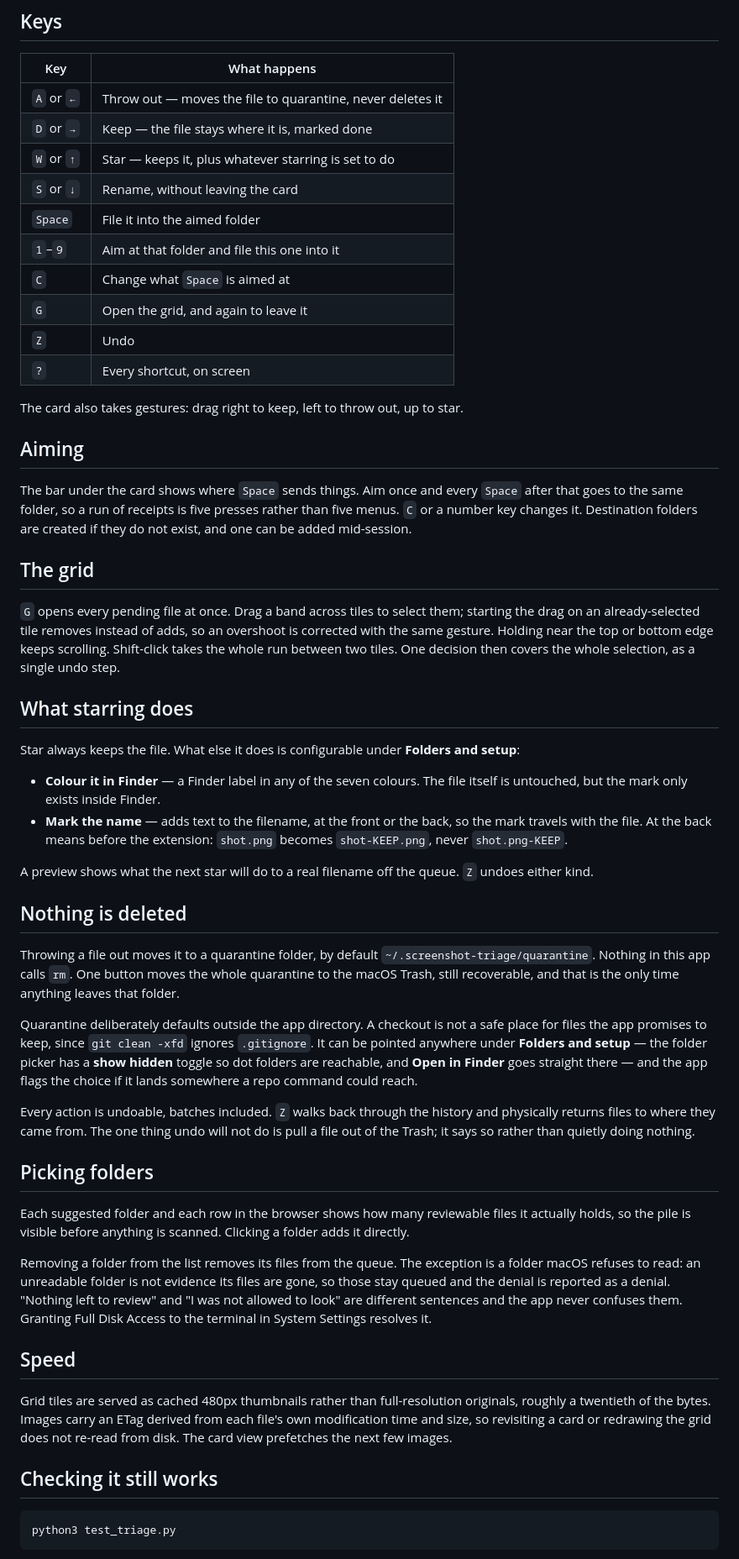
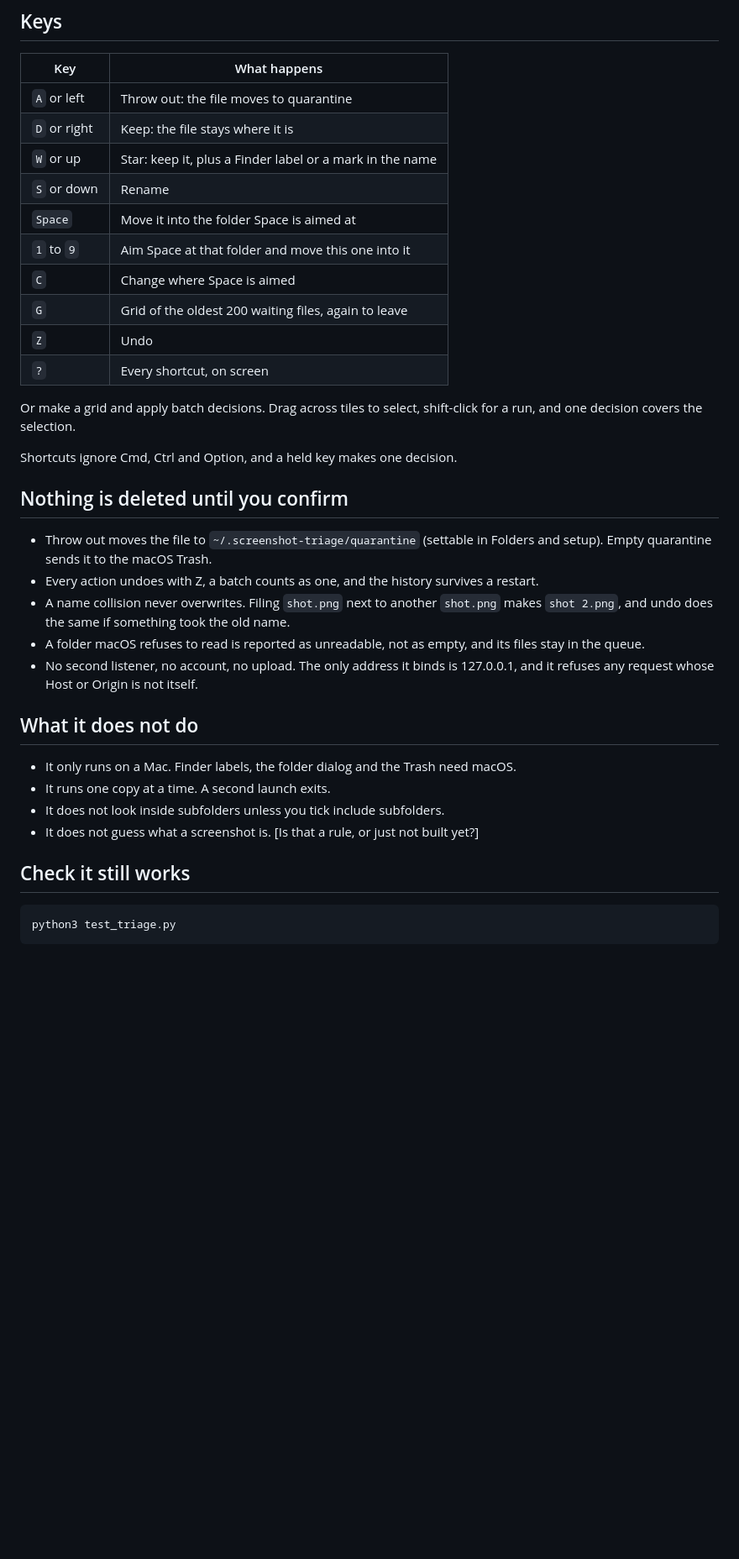
Before and after one commit to o-liverschwartz/screenshot-tinder, a Markdown page: README.md, the part around the change printed below. Shown: that part at 84% size. Rendered like a GitHub page; blank space fills up the shorter version.

````diff
--- a/README.md
+++ b/README.md
@@ -27,87 +51,37 @@ python3 server.py --port 9000 --no-browser
 
 | Key | What happens |
 | --- | --- |
-| `A` or `←` | Throw out — moves the file to quarantine, never deletes it |
-| `D` or `→` | Keep — the file stays where it is, marked done |
-| `W` or `↑` | Star — keeps it, plus whatever starring is set to do |
-| `S` or `↓` | Rename, without leaving the card |
-| `Space` | File it into the aimed folder |
-| `1`–`9` | Aim at that folder and file this one into it |
-| `C` | Change what `Space` is aimed at |
-| `G` | Open the grid, and again to leave it |
+| `A` or left | Throw out: the file moves to quarantine |
+| `D` or right | Keep: the file stays where it is |
+| `W` or up | Star: keep it, plus a Finder label or a mark in the name |
+| `S` or down | Rename |
+| `Space` | Move it into the folder Space is aimed at |
+| `1` to `9` | Aim Space at that folder and move this one into it |
+| `C` | Change where Space is aimed |
+| `G` | Grid of the oldest 200 waiting files, again to leave |
 | `Z` | Undo |
 | `?` | Every shortcut, on screen |
 
-The card also takes gestures: drag right to keep, left to throw out, up to star.
+Or make a grid and apply batch decisions. Drag across tiles to select, shift-click for a run, and one decision covers the selection.
 
-## Aiming
+Shortcuts ignore Cmd, Ctrl and Option, and a held key makes one decision.
 
-The bar under the card shows where `Space` sends things. Aim once and every
-`Space` after that goes to the same folder, so a run of receipts is five presses
-rather than five menus. `C` or a number key changes it. Destination folders are
-created if they do not exist, and one can be added mid-session.
+## Nothing is deleted until you confirm
 
-## The grid
+- Throw out moves the file to `~/.screenshot-triage/quarantine` (settable in Folders and setup). Empty quarantine sends it to the macOS Trash.
+- Every action undoes with Z, a batch counts as one, and the history survives a restart.
+- A name collision never overwrites. Filing `shot.png` next to another `shot.png` makes `shot 2.png`, and undo does the same if something took the old name.
+- A folder macOS refuses to read is reported as unreadable, not as empty, and its files stay in the queue.
+- No second listener, no account, no upload. The only address it binds is 127.0.0.1, and it refuses any request whose Host or Origin is not itself.
 
-`G` opens every pending file at once. Drag a band across tiles to select them;
-starting the drag on an already-selected tile removes instead of adds, so an
-overshoot is corrected with the same gesture. Holding near the top or bottom edge
-keeps scrolling. Shift-click takes the whole run between two tiles. One decision
-then covers the whole selection, as a single undo step.
+## What it does not do
 
-## What starring does
+- It only runs on a Mac. Finder labels, the folder dialog and the Trash need macOS.
+- It runs one copy at a time. A second launch exits.
+- It does not look inside subfolders unless you tick include subfolders.
+- It does not guess what a screenshot is. [Is that a rule, or just not built yet?]
 
-Star always keeps the file. What else it does is configurable under **Folders and
-setup**:
-
-- **Colour it in Finder** — a Finder label in any of the seven colours. The file
-  itself is untouched, but the mark only exists inside Finder.
-- **Mark the name** — adds text to the filename, at the front or the back, so the
-  mark travels with the file. At the back means before the extension:
-  `shot.png` becomes `shot-KEEP.png`, never `shot.png-KEEP`.
-
-A preview shows what the next star will do to a real filename off the queue.
-`Z` undoes either kind.
-
-## Nothing is deleted
-
-Throwing a file out moves it to a quarantine folder, by default
-`~/.screenshot-triage/quarantine`. Nothing in this app calls `rm`. One button
-moves the whole quarantine to the macOS Trash, still recoverable, and that is the
-only time anything leaves that folder.
-
-Quarantine deliberately defaults outside the app directory. A checkout is not a
-safe place for files the app promises to keep, since `git clean -xfd` ignores
-`.gitignore`. It can be pointed anywhere under **Folders and setup** — the folder
-picker has a **show hidden** toggle so dot folders are reachable, and **Open in
-Finder** goes straight there — and the app flags the choice if it lands somewhere
-a repo command could reach.
-
-Every action is undoable, batches included. `Z` walks back through the history
-and physically returns files to where they came from. The one thing undo will not
-do is pull a file out of the Trash; it says so rather than quietly doing nothing.
-
-## Picking folders
-
-Each suggested folder and each row in the browser shows how many reviewable files
-it actually holds, so the pile is visible before anything is scanned. Clicking a
-folder adds it directly.
-
-Removing a folder from the list removes its files from the queue. The exception is
-a folder macOS refuses to read: an unreadable folder is not evidence its files are
-gone, so those stay queued and the denial is reported as a denial. "Nothing left
-to review" and "I was not allowed to look" are different sentences and the app
-never confuses them. Granting Full Disk Access to the terminal in System Settings
-resolves it.
-
-## Speed
-
-Grid tiles are served as cached 480px thumbnails rather than full-resolution
-originals, roughly a twentieth of the bytes. Images carry an ETag derived from
-each file's own modification time and size, so revisiting a card or redrawing the
-grid does not re-read from disk. The card view prefetches the next few images.
-
-## Checking it still works
+## Check it still works
 
 ```
 python3 test_triage.py
````
Also changed, not shown: other parts of README.md (+47 -24 lines), CHANGELOG.md (renamed from IMPROVEMENTS.md, +22 -1 lines), docs/card.png (deleted), docs/review.png (added), 3 other files.
